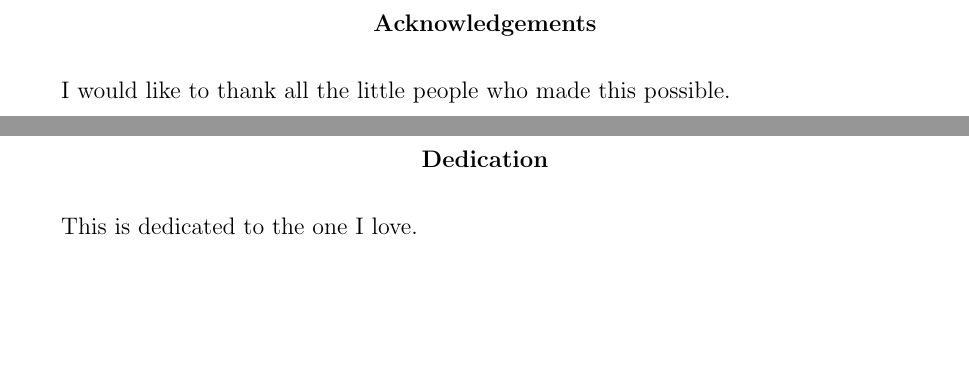
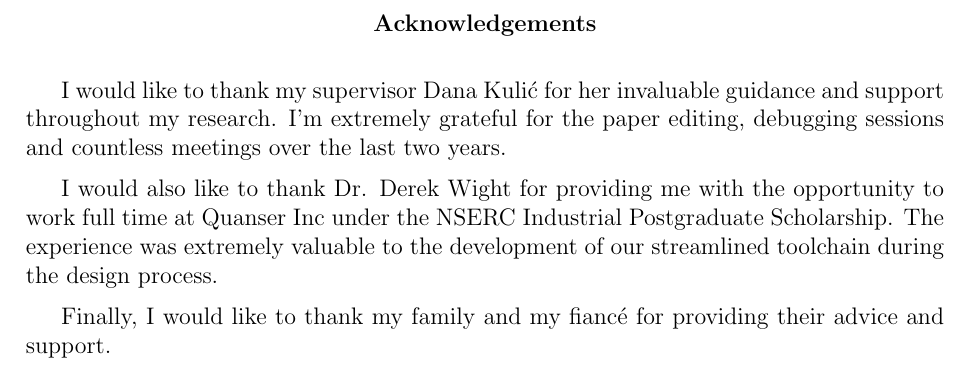
Before and after one commit to safwanc/masc-thesis, a LaTeX thesis (masc-thesis.tex, which reads tex/thesis-front.tex): two parts of pages 4 and 5 of 21 before the commit and part of page 4 of 20 after it, the two joined at a grey line, cut so that both start at the same text, the shorter picture padded with empty space. Compiled offline with pdfLaTeX.

Commit message:
Updated acknowledgements sections content

```diff
--- a/tex/thesis-front.tex
+++ b/tex/thesis-front.tex
@@ -84,7 +84,11 @@ This is the abstract.
     \textbf{Acknowledgements}
 \end{center}
 
-I would like to thank all the little people who made this possible.
+I would like to thank my supervisor Dana Kuli\'{c} for her invaluable guidance and support throughout my research. I'm extremely grateful for the paper editing, debugging sessions and countless meetings over the last two years.
+
+I would also like to thank Dr. Derek Wight for providing me with the opportunity to work full time at Quanser Inc under the NSERC Industrial Postgraduate Scholarship. The experience was extremely valuable to the development of our streamlined toolchain during the design process.
+
+Finally, I would like to thank my family and my fianc\'{e} for providing their advice and support.
 
 \cleardoublepage
 %\newpage
@@ -92,13 +96,12 @@ I would like to thank all the little people who made this possible.
 
 % D E D I C A T I O N
 % -------------------
+% \begin{center}
+%     \textbf{Dedication}
+% \end{center}
 
-\begin{center}
-    \textbf{Dedication}
-\end{center}
-
-This is dedicated to the one I love.
-\cleardoublepage
+% This is dedicated to the one I love.
+% \cleardoublepage
 %\newpage
 
 
```
Also changed, not shown: tex/thesis-front.tex (4 more changed lines).
